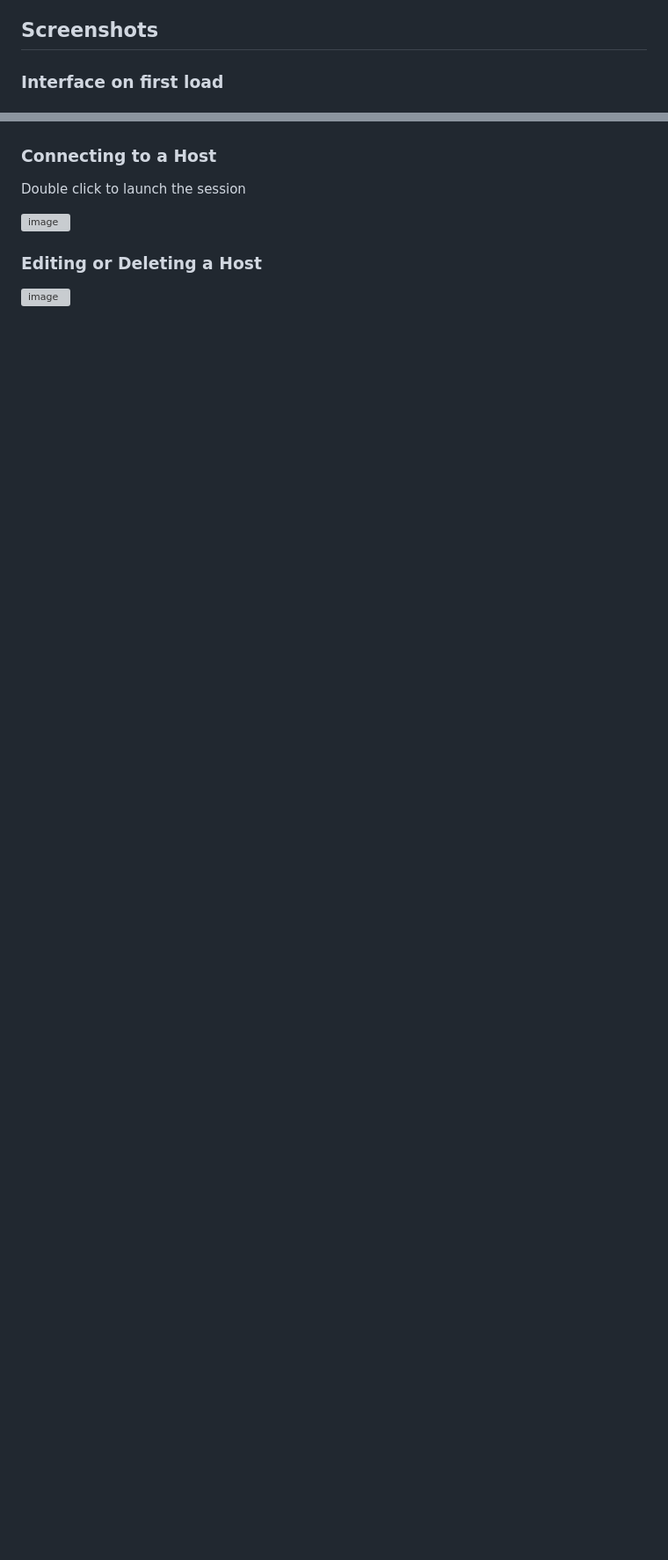
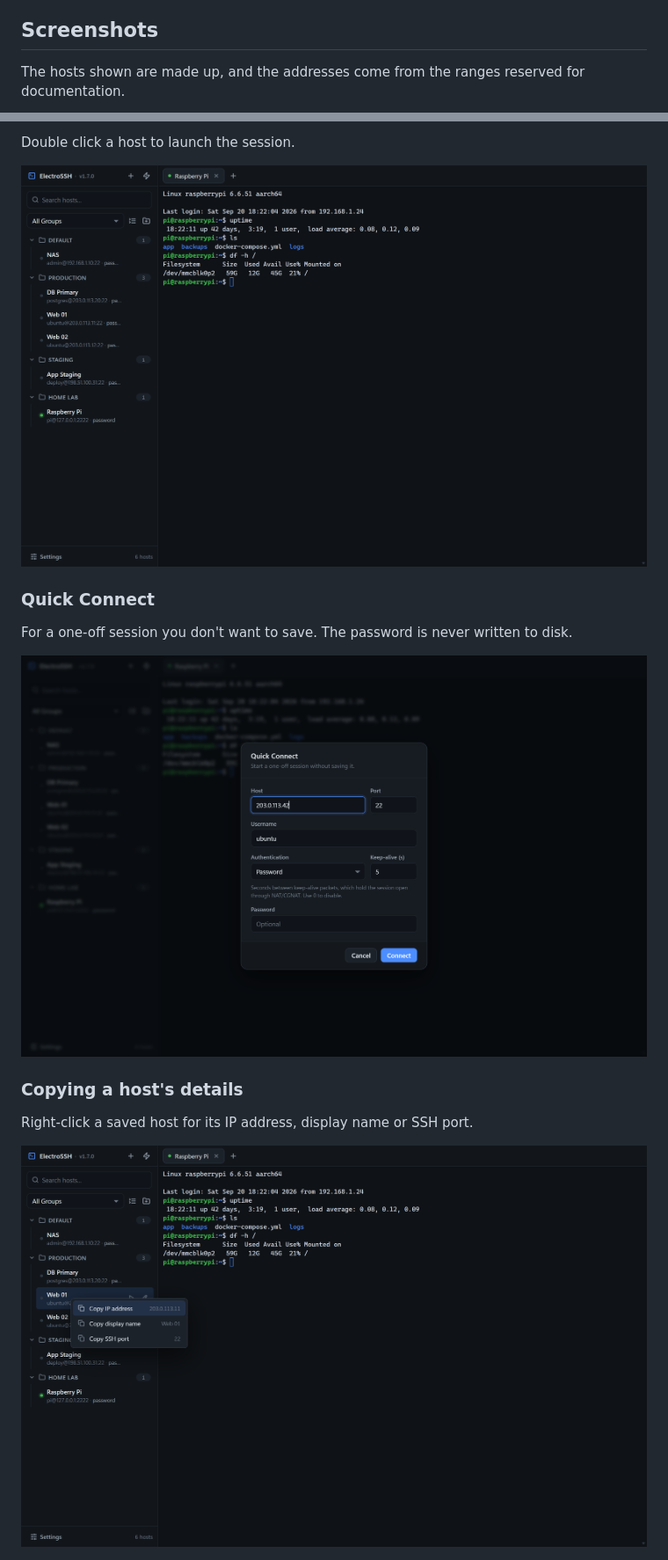
Before and after one commit to arjitc/ElectroSSH, a Markdown page: README.md, 2 parts joined by grey strips. Shown at 88% size. GitHub-like rendering; pictures changed too: docs/screenshots/03-connected.png (added), docs/screenshots/04-quick-connect.png (added), docs/screenshots/05-copy-menu.png (added); blank space fills up the shorter version; grey boxes are pictures that could not be loaded.

```diff
--- a/README.md
+++ b/README.md
@@ -82,5 +89,5 @@ The tests run against local SSH servers they start themselves, so no network acc
 
 ## Screenshots
 
-### Interface on first load
+The hosts shown are made up, and the addresses come from the ranges reserved for documentation.
 
@@ -98,12 +107,16 @@ The tests run against local SSH servers they start themselves, so no network acc
 
+Double click a host to launch the session.
 
-### Connecting to a Host
+![A connected session](docs/screenshots/03-connected.png)
 
-Double click to launch the session
+### Quick Connect
 
-<img width="3840" height="2280" alt="image" src="https://github.com/user-attachments/assets/067a237b-297b-4c38-bc0f-47de238b1c00" />
+For a one-off session you don't want to save. The password is never written to disk.
 
+![Quick Connect](docs/screenshots/04-quick-connect.png)
 
-### Editing or Deleting a Host
+### Copying a host's details
 
-<img width="3840" height="2280" alt="image" src="https://github.com/user-attachments/assets/0c3d9392-c9a1-429a-85a0-c9be66c14c72" />
+Right-click a saved host for its IP address, display name or SSH port.
+
+![Copying host details](docs/screenshots/05-copy-menu.png)
```
Also changed, not shown: other parts of README.md (+18 -9 lines), docs/screenshots/01-first-load.png (added), docs/screenshots/02-host-key.png (added).
